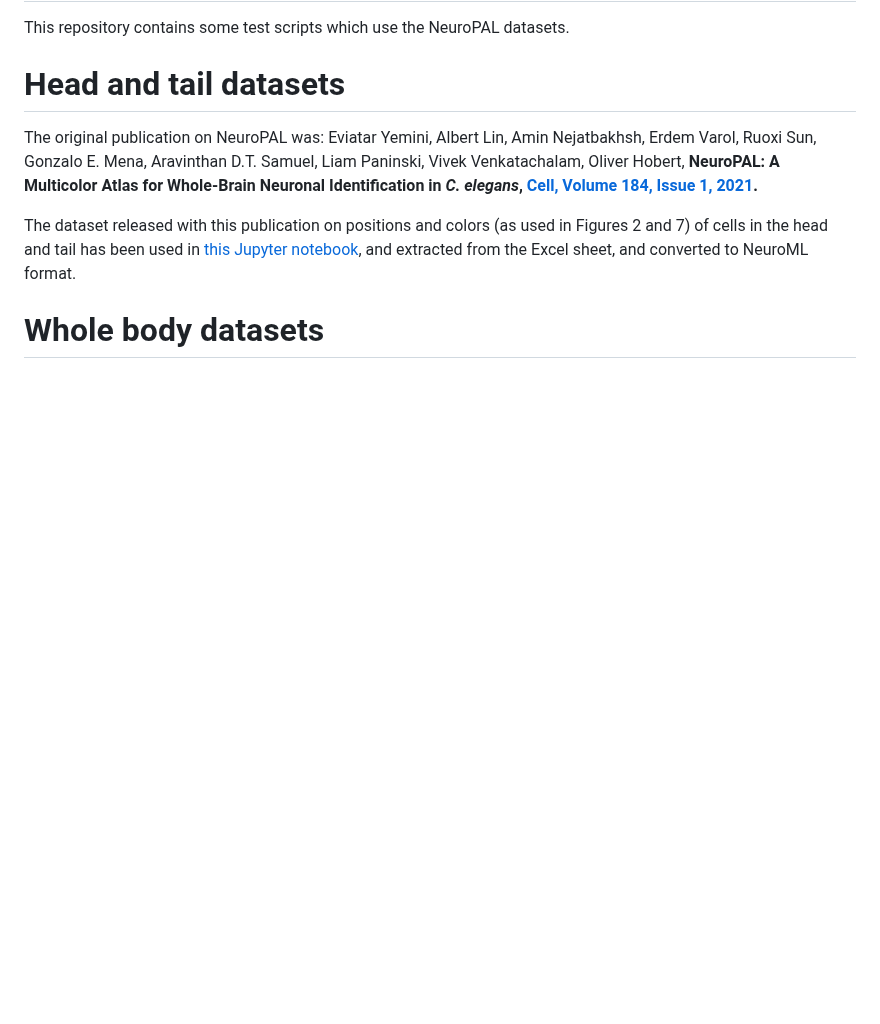
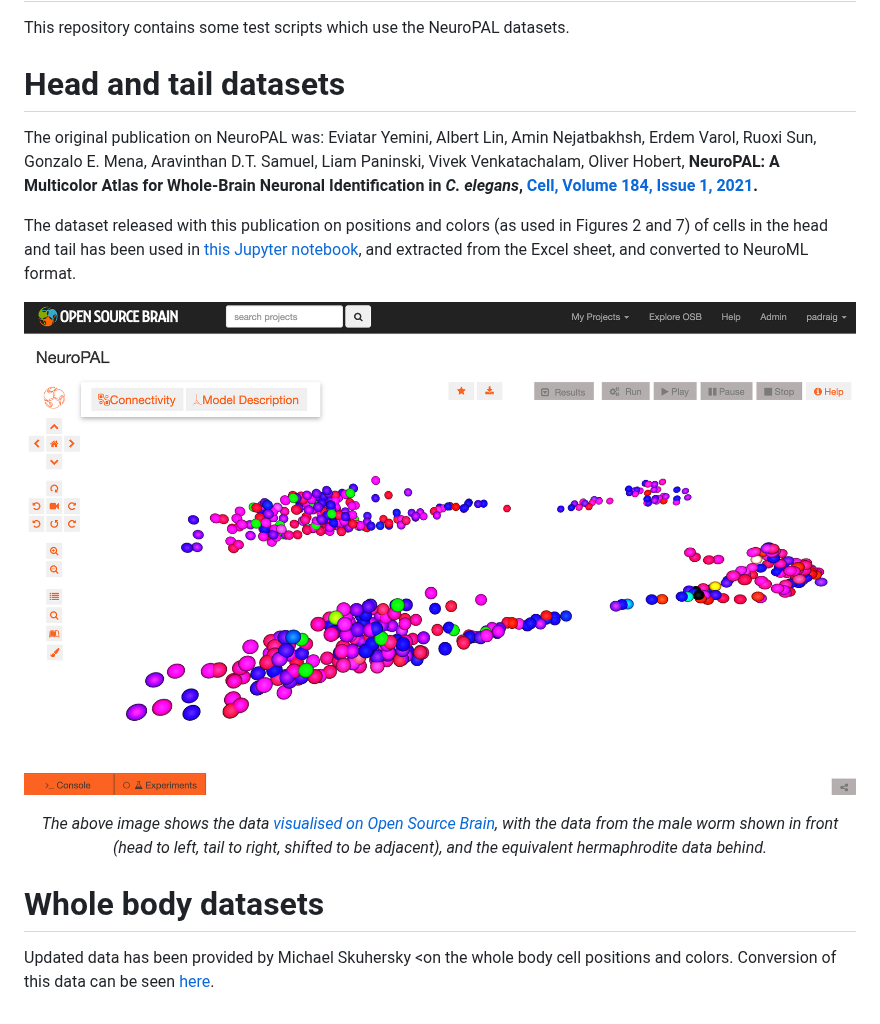
Before and after one commit to openworm/NeuroPAL, a Markdown page: README.md, the part around the change. GitHub-like rendering; pictures changed too: NeuroML2/Screenshot_HM.png (added); blank space fills up the shorter version.

Commit message:
Regenerated notebook & added more in readme

```diff
--- a/README.md
+++ b/README.md
@@ -9,4 +9,10 @@ The original publication on NeuroPAL was: Eviatar Yemini, Albert Lin, Amin Nejat
 
 The dataset released with this publication on positions and colors (as used in Figures 2 and 7) of cells in the head and tail has been used in [this Jupyter notebook](TestLoadingData.ipynb), and extracted from the Excel sheet, and converted to NeuroML format.
 
+![Screenshot_HM.png](NeuroML2/Screenshot_HM.png)
+
+<p align="center"><i>The above image shows the data <a href="https://www.opensourcebrain.org/projects/neuropal/repository/revisions/main/show/NeuroML2?explorer=https%253A%252F%252Fraw.githubusercontent.com%252Fopenworm%252FNeuroPAL%252Fmain%252FNeuroML2%252FNeuroPAL_Herm_Male.net.nml">visualised on Open Source Brain</a>, with the data from the male worm shown in front (head to left, tail to right, shifted to be adjacent), and the equivalent hermaphrodite data behind.</i></p>
+
 # Whole body datasets
+
+Updated data has been provided by Michael Skuhersky <on the whole body cell positions and colors. Conversion of this data can be seen [here](TestWholeWorm.ipynb).
```
Also changed, not shown: 1 other file.
